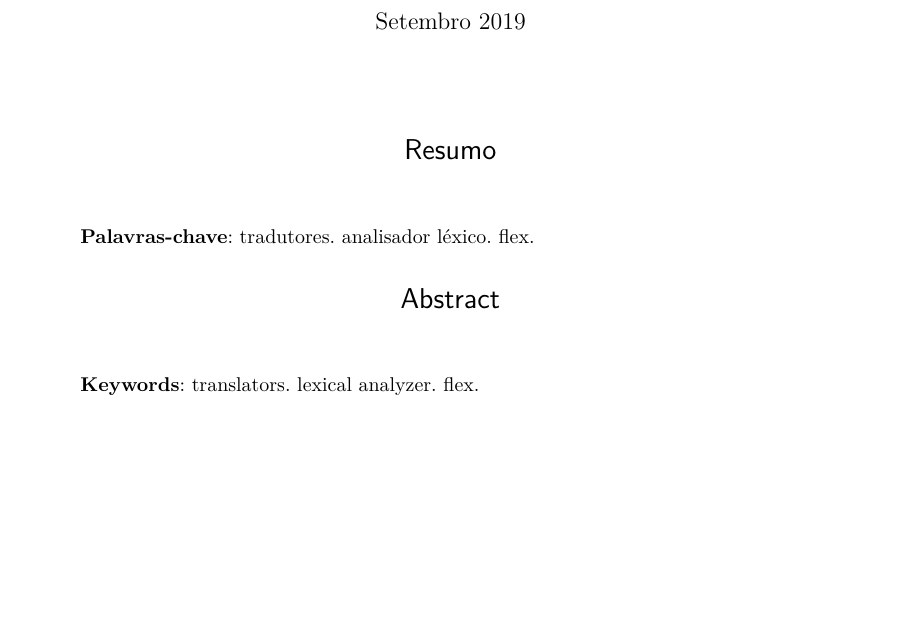
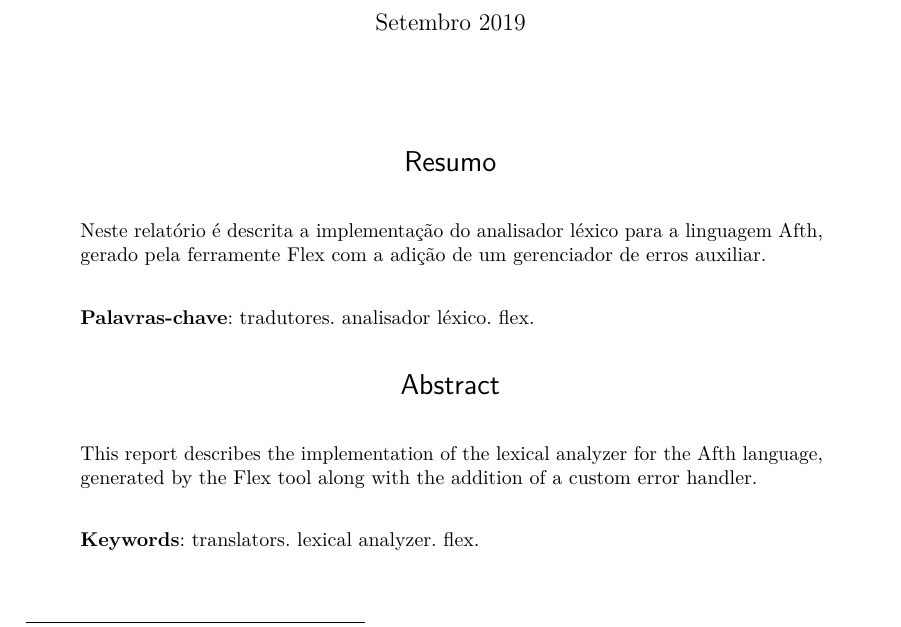
Before and after one commit to mikaelmello/afthc, a LaTeX thesis (reports/lexical-analyzer-report.tex): part of the page before the commit and part of page 1 of 2 after it, cut so that both start at the same text, the shorter picture padded with empty space. Compiled offline with pdfLaTeX.

Commit message:
Add abstracts
Signed-off-by: Mikael Mello <git@mikaelmello.com>

```diff
--- a/reports/lexical-analyzer-report.tex
+++ b/reports/lexical-analyzer-report.tex
@@ -194,6 +194,9 @@ Brasília, DF, Brasil.
 
 % resumo em português
 \begin{resumoumacoluna}
+	Neste relatório é descrita a implementação do analisador léxico
+	para a linguagem Afth, gerado pela ferramente Flex com a adição
+	de um gerenciador de erros auxiliar.
 
 	\vspace{\onelineskip}
 
@@ -206,6 +209,10 @@ Brasília, DF, Brasil.
 \renewcommand{\resumoname}{Abstract}
 \begin{resumoumacoluna}
 	\begin{otherlanguage*}{english}
+		This report describes the implementation of the lexical
+		analyzer for the Afth language, generated by the Flex tool
+		along with the addition of a custom error handler.
+
 		\vspace{\onelineskip}
 
 		\noindent
```
